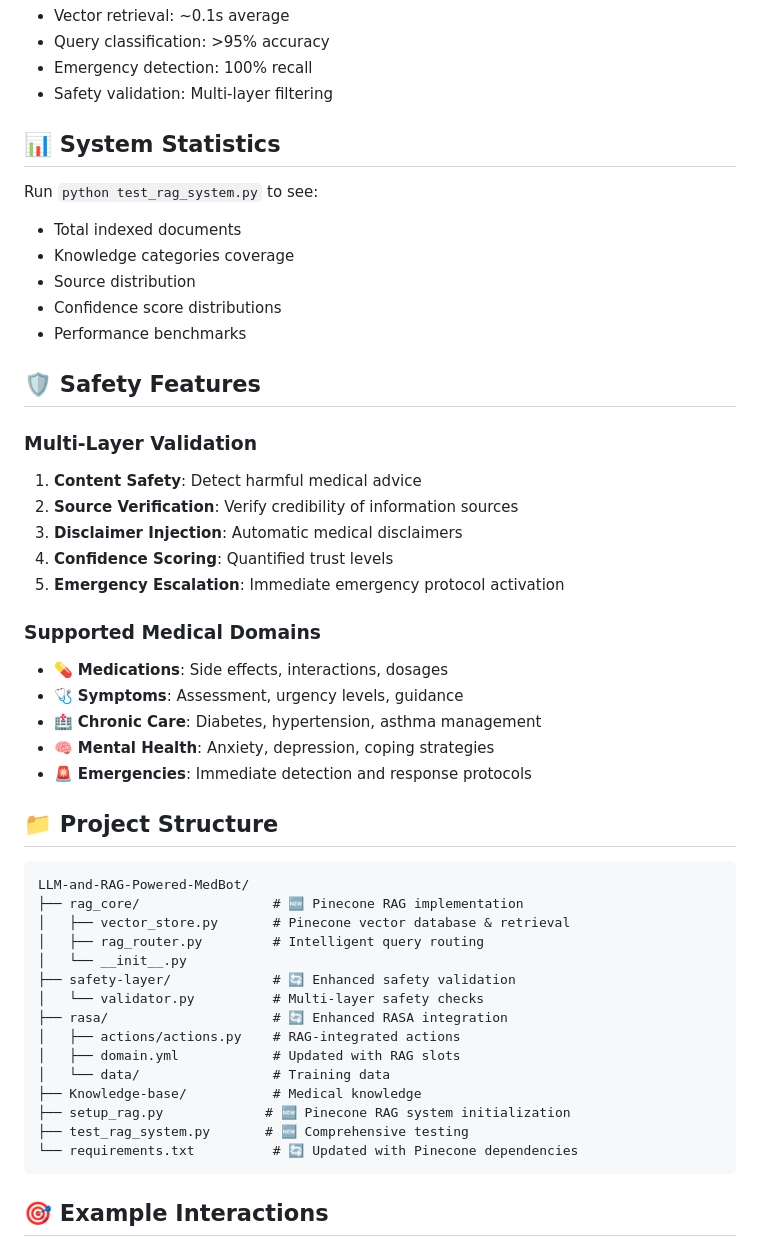
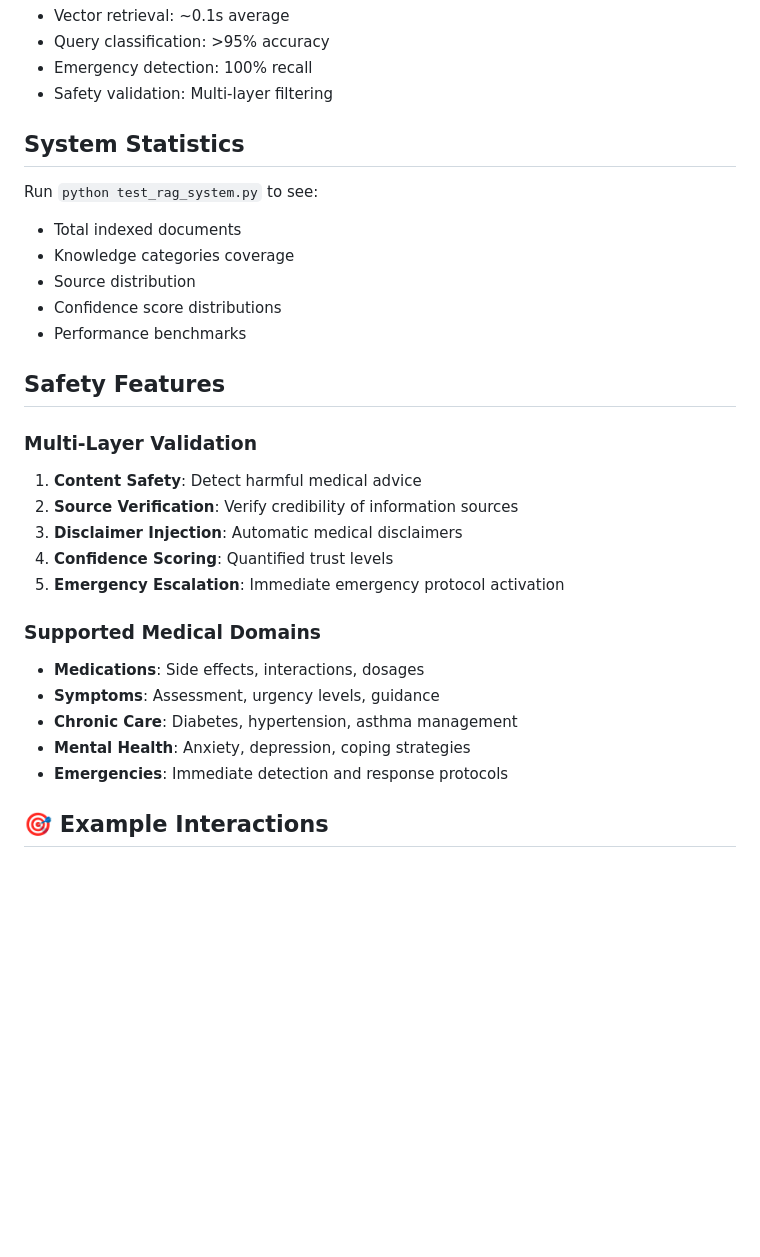
Before and after one commit to Tekraj15/LLM-and-RAG-Powered-MedBot, a Markdown page: README.md, the part around one of its changes. Rendered like a GitHub page; blank space fills up the shorter version.

Commit message:
Updated System Architecture

````diff
--- a/README.md
+++ b/README.md
@@ -138,7 +138,7 @@ LLM Response → Content Analysis → Medical Disclaimer → Source Verification
 - Emergency detection: 100% recall
 - Safety validation: Multi-layer filtering
 
-## 📊 **System Statistics**
+## **System Statistics**
 
 Run `python test_rag_system.py` to see:
 - Total indexed documents
@@ -147,7 +147,7 @@ Run `python test_rag_system.py` to see:
 - Confidence score distributions
 - Performance benchmarks
 
-## 🛡️ **Safety Features**
+## **Safety Features**
 
 ### **Multi-Layer Validation**
 1. **Content Safety**: Detect harmful medical advice
@@ -157,31 +157,12 @@ Run `python test_rag_system.py` to see:
 5. **Emergency Escalation**: Immediate emergency protocol activation
 
 ### **Supported Medical Domains**
-- 💊 **Medications**: Side effects, interactions, dosages
-- 🩺 **Symptoms**: Assessment, urgency levels, guidance
-- 🏥 **Chronic Care**: Diabetes, hypertension, asthma management
-- 🧠 **Mental Health**: Anxiety, depression, coping strategies
-- 🚨 **Emergencies**: Immediate detection and response protocols
+- **Medications**: Side effects, interactions, dosages
+- **Symptoms**: Assessment, urgency levels, guidance
+- **Chronic Care**: Diabetes, hypertension, asthma management
+- **Mental Health**: Anxiety, depression, coping strategies
+- **Emergencies**: Immediate detection and response protocols
 
-## 📁 **Project Structure**
-
-```
-LLM-and-RAG-Powered-MedBot/
-├── rag_core/                 # 🆕 Pinecone RAG implementation
-│   ├── vector_store.py       # Pinecone vector database & retrieval
-│   ├── rag_router.py         # Intelligent query routing
-│   └── __init__.py
-├── safety-layer/             # 🔄 Enhanced safety validation
-│   └── validator.py          # Multi-layer safety checks
-├── rasa/                     # 🔄 Enhanced RASA integration
-│   ├── actions/actions.py    # RAG-integrated actions
-│   ├── domain.yml            # Updated with RAG slots
-│   └── data/                 # Training data
-├── Knowledge-base/           # Medical knowledge
-├── setup_rag.py             # 🆕 Pinecone RAG system initialization
-├── test_rag_system.py       # 🆕 Comprehensive testing
-└── requirements.txt          # 🔄 Updated with Pinecone dependencies
-```
 
 ## 🎯 **Example Interactions**
 
````
Also changed, not shown: other parts of README.md (+1 -1 lines).
